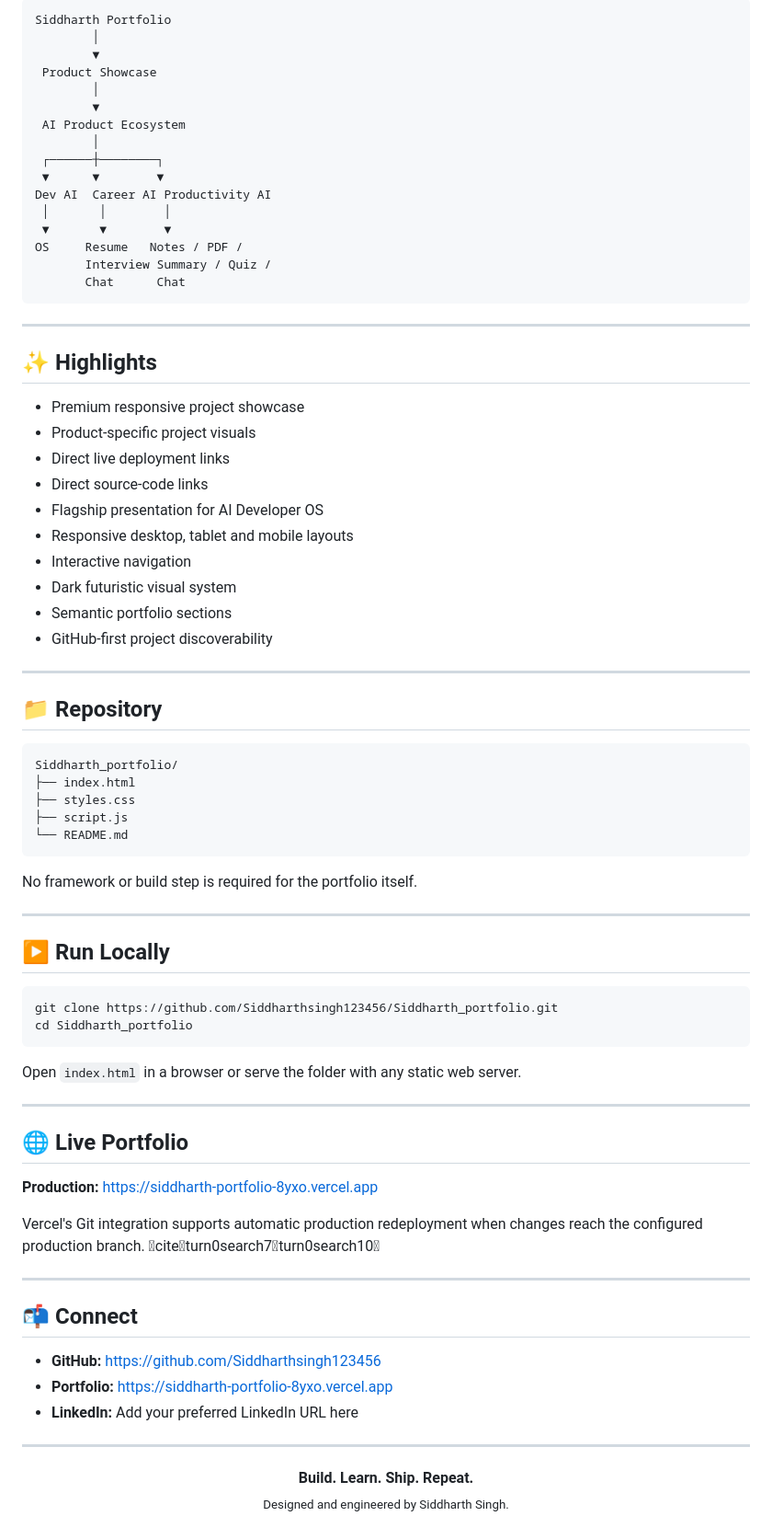
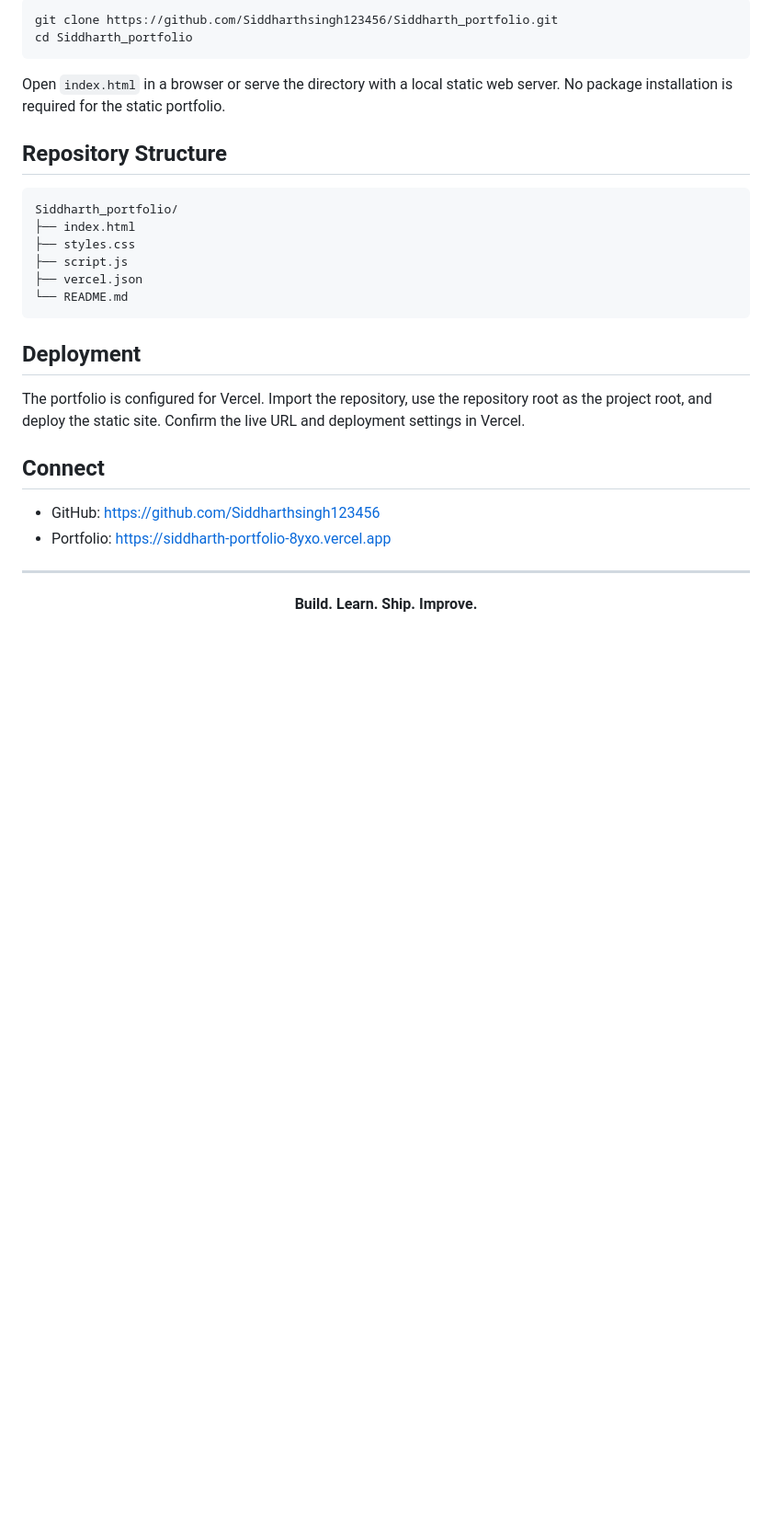
Before and after one commit to Siddharthsingh123456/Siddharth_portfolio, a Markdown page: README.md, the part around one of its changes. Shown at 92% size. Rendered like a GitHub page; blank space fills up the shorter version.

````diff
--- a/README.md
+++ b/README.md
@@ -65,78 +68,30 @@ The goal is to demonstrate **product engineering**, not just UI implementation.
-```text
-Siddharth Portfolio
-        │
-        ▼
- Product Showcase
-        │
-        ▼
- AI Product Ecosystem
-        │
- ┌──────┼────────┐
- ▼      ▼        ▼
-Dev AI  Career AI Productivity AI
- │       │        │
- ▼       ▼        ▼
-OS     Resume   Notes / PDF /
-       Interview Summary / Quiz /
-       Chat      Chat
+```bash
+git clone https://github.com/Siddharthsingh123456/Siddharth_portfolio.git
+cd Siddharth_portfolio
 ```
 
----
+Open `index.html` in a browser or serve the directory with a local static web server. No package installation is required for the static portfolio.
 
-## ✨ Highlights
-
-- Premium responsive project showcase
-- Product-specific project visuals
-- Direct live deployment links
-- Direct source-code links
-- Flagship presentation for AI Developer OS
-- Responsive desktop, tablet and mobile layouts
-- Interactive navigation
-- Dark futuristic visual system
-- Semantic portfolio sections
-- GitHub-first project discoverability
-
----
-
-## 📁 Repository
+## Repository Structure
 
 ```text
 Siddharth_portfolio/
 ├── index.html
 ├── styles.css
 ├── script.js
+├── vercel.json
 └── README.md
 ```
 
-No framework or build step is required for the portfolio itself.
+## Deployment
+
+The portfolio is configured for Vercel. Import the repository, use the repository root as the project root, and deploy the static site. Confirm the live URL and deployment settings in Vercel.
+
+## Connect
+
+- GitHub: https://github.com/Siddharthsingh123456
+- Portfolio: https://siddharth-portfolio-8yxo.vercel.app
 
 ---
 
-## ▶️ Run Locally
-
-```bash
-git clone https://github.com/Siddharthsingh123456/Siddharth_portfolio.git
-cd Siddharth_portfolio
-```
-
-Open `index.html` in a browser or serve the folder with any static web server.
-
----
-
-## 🌐 Live Portfolio
-
-**Production:** https://siddharth-portfolio-8yxo.vercel.app
-
-Vercel's Git integration supports automatic production redeployment when changes reach the configured production branch. citeturn0search7turn0search10
-
----
-
-## 📬 Connect
-
-- **GitHub:** https://github.com/Siddharthsingh123456
-- **Portfolio:** https://siddharth-portfolio-8yxo.vercel.app
-- **LinkedIn:** Add your preferred LinkedIn URL here
-
----
-
-<p align="center"><strong>Build. Learn. Ship. Repeat.</strong><br><sub>Designed and engineered by Siddharth Singh.</sub></p>
+<p align="center"><strong>Build. Learn. Ship. Improve.</strong></p>
````
Also changed, not shown: other parts of README.md (+46 -43 lines).
